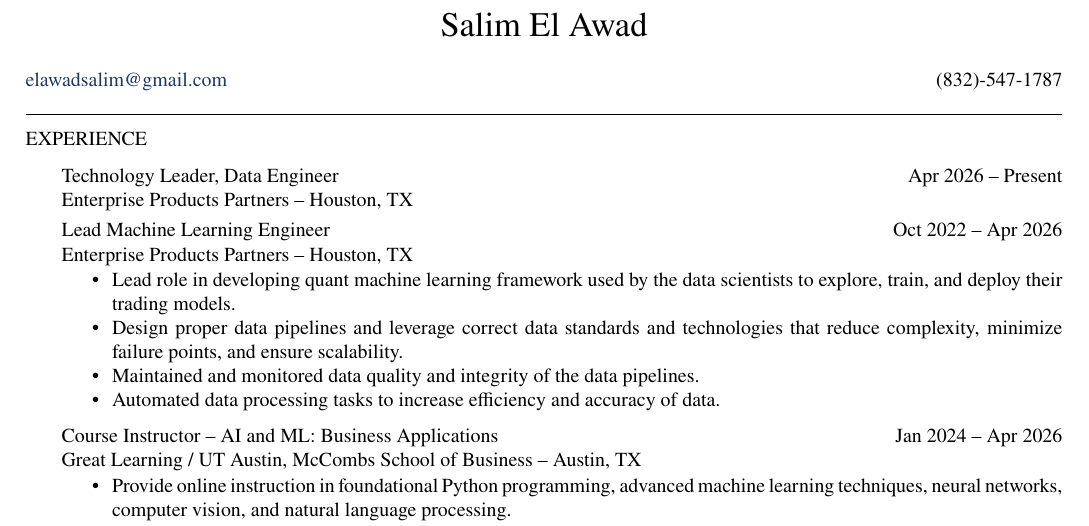
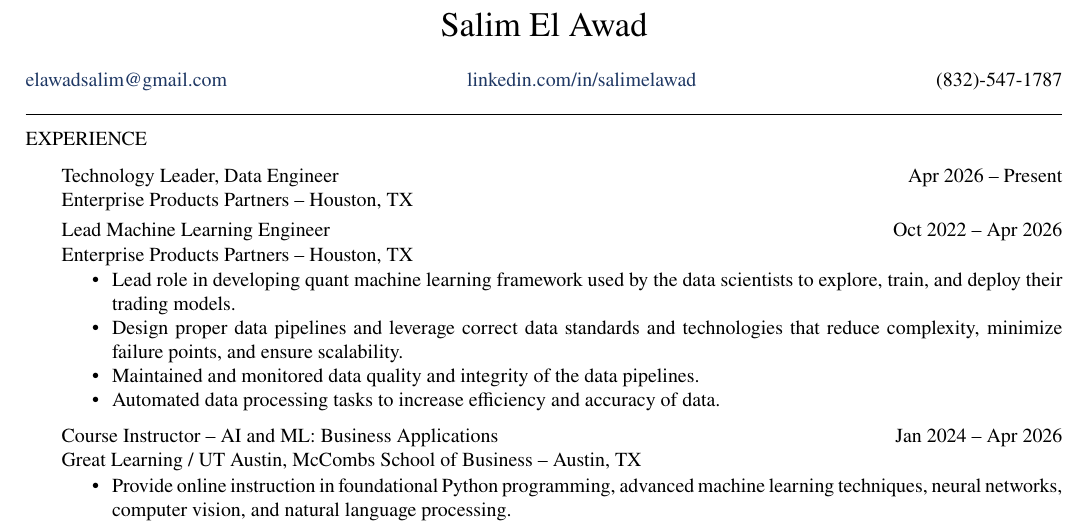
Before and after one commit to salimelawad/salimelawad.github.io, a LaTeX CV (resume.tex): part of page 1 of 2, cut so that both start at the same text. Compiled offline with pdfLaTeX.

Commit message:
Add LinkedIn to resume and make renders reproducible
- Resume header now carries email, LinkedIn, and phone across one line,
  with the LinkedIn vanity URL as a clickable link
- Pin SOURCE_DATE_EPOCH in the mise task so unchanged source renders to a
  byte-identical PDF, instead of a new binary on every build

Co-Authored-By: Claude Opus 5 <noreply@anthropic.com>

```diff
--- a/resume.tex
+++ b/resume.tex
@@ -68,8 +68,10 @@
 \end{center}
 \vspace{3pt}
 
-\begin{tabular*}{\linewidth}{@{}l@{\extracolsep{\fill}}r@{}}
-  \href{mailto:elawadsalim@gmail.com}{elawadsalim@gmail.com} & (832)-547-1787
+\begin{tabular*}{\linewidth}{@{}l@{\extracolsep{\fill}}c@{\extracolsep{\fill}}r@{}}
+  \href{mailto:elawadsalim@gmail.com}{elawadsalim@gmail.com}
+  & \href{https://www.linkedin.com/in/salimelawad}{linkedin.com/in/salimelawad}
+  & (832)-547-1787
 \end{tabular*}
 \vspace{2pt}
 \hrule
```
Also changed, not shown: mise.toml (+4 -0 lines), resume.pdf.
